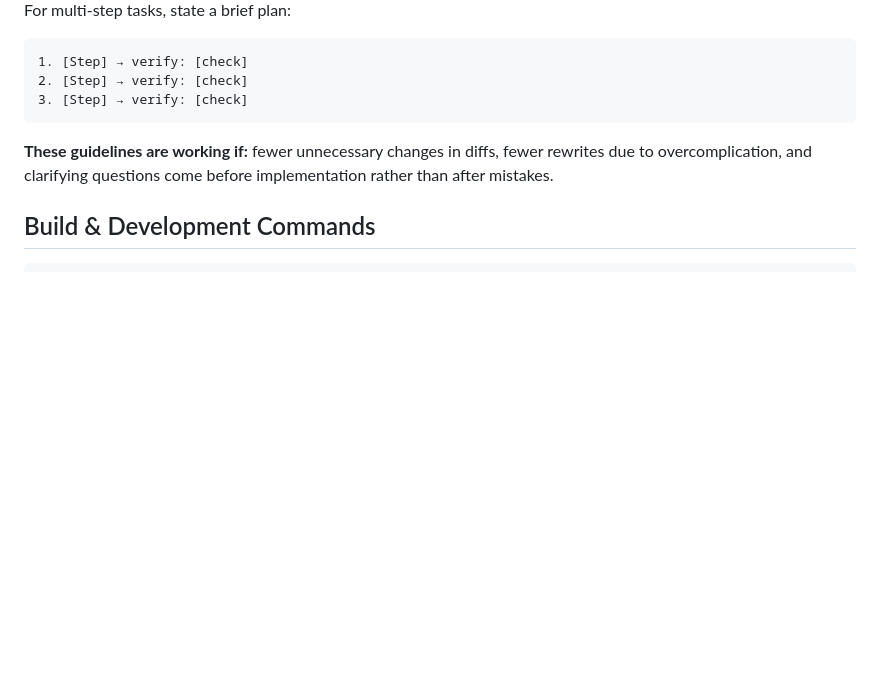
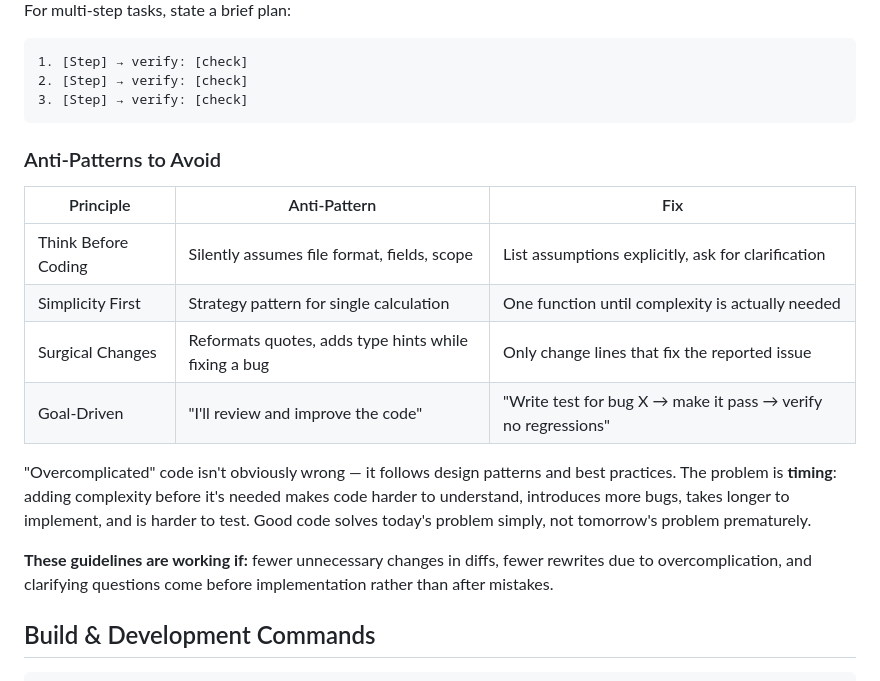
Before and after one commit to bloknayrb/patrimonium, a Markdown page: CLAUDE.md, the part around the change. GitHub-like rendering; blank space fills up the shorter version.

Commit message:
Add anti-patterns table and key insight to coding guidelines
Incorporate the anti-patterns summary and timing insight from
forrestchang/andrej-karpathy-skills EXAMPLES.md into the coding
guidelines section.

https://claude.ai/code/session_01DNnC9mPauSNQKysg3NJgpS

````diff
--- a/CLAUDE.md
+++ b/CLAUDE.md
@@ -60,6 +60,17 @@ For multi-step tasks, state a brief plan:
 2. [Step] → verify: [check]
 3. [Step] → verify: [check]
 ```
+
+### Anti-Patterns to Avoid
+
+| Principle | Anti-Pattern | Fix |
+|-----------|-------------|-----|
+| Think Before Coding | Silently assumes file format, fields, scope | List assumptions explicitly, ask for clarification |
+| Simplicity First | Strategy pattern for single calculation | One function until complexity is actually needed |
+| Surgical Changes | Reformats quotes, adds type hints while fixing a bug | Only change lines that fix the reported issue |
+| Goal-Driven | "I'll review and improve the code" | "Write test for bug X → make it pass → verify no regressions" |
+
+"Overcomplicated" code isn't obviously wrong — it follows design patterns and best practices. The problem is **timing**: adding complexity before it's needed makes code harder to understand, introduces more bugs, takes longer to implement, and is harder to test. Good code solves today's problem simply, not tomorrow's problem prematurely.
 
 **These guidelines are working if:** fewer unnecessary changes in diffs, fewer rewrites due to overcomplication, and clarifying questions come before implementation rather than after mistakes.
 
````
